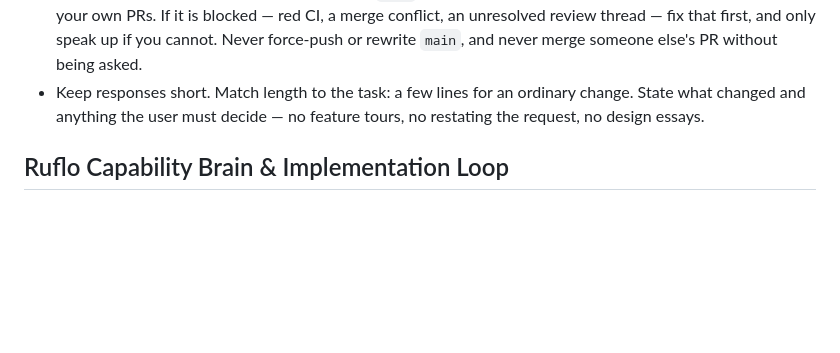
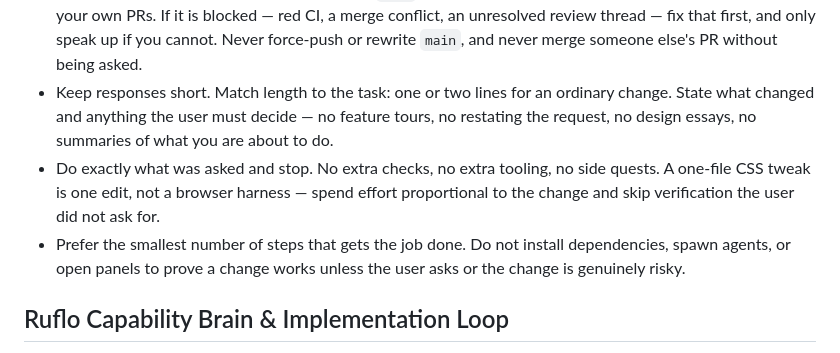
Before and after one commit to Jonizs/LiterallyGambling, a Markdown page: CLAUDE.md, the part around the change. GitHub-like rendering; blank space fills up the shorter version.

Commit message:
Ask for shorter answers and fewer steps per change

```diff
--- a/CLAUDE.md
+++ b/CLAUDE.md
@@ -20,9 +20,17 @@
   blocked — red CI, a merge conflict, an unresolved review thread — fix that
   first, and only speak up if you cannot. Never force-push or rewrite `main`,
   and never merge someone else's PR without being asked.
-- Keep responses short. Match length to the task: a few lines for an ordinary
-  change. State what changed and anything the user must decide — no feature
-  tours, no restating the request, no design essays.
+- Keep responses short. Match length to the task: one or two lines for an
+  ordinary change. State what changed and anything the user must decide — no
+  feature tours, no restating the request, no design essays, no summaries of
+  what you are about to do.
+- Do exactly what was asked and stop. No extra checks, no extra tooling, no
+  side quests. A one-file CSS tweak is one edit, not a browser harness — spend
+  effort proportional to the change and skip verification the user did not ask
+  for.
+- Prefer the smallest number of steps that gets the job done. Do not install
+  dependencies, spawn agents, or open panels to prove a change works unless the
+  user asks or the change is genuinely risky.
 
 ## Ruflo Capability Brain & Implementation Loop
 
```
